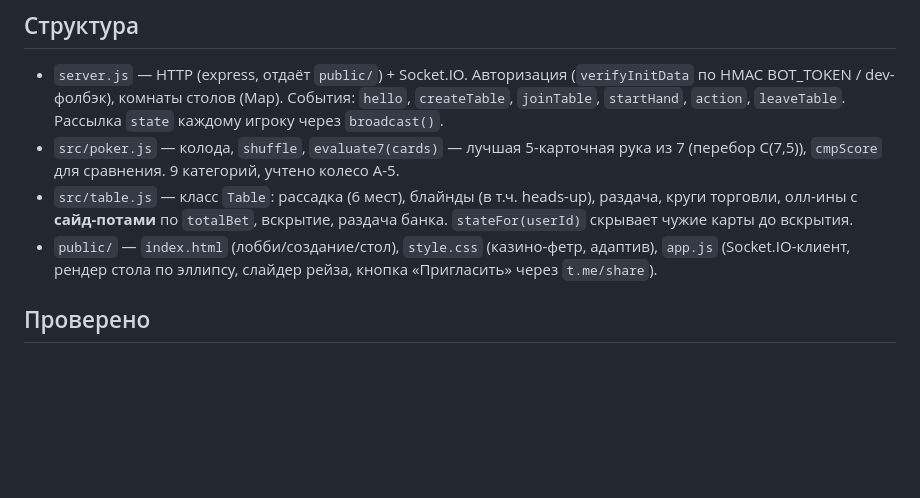
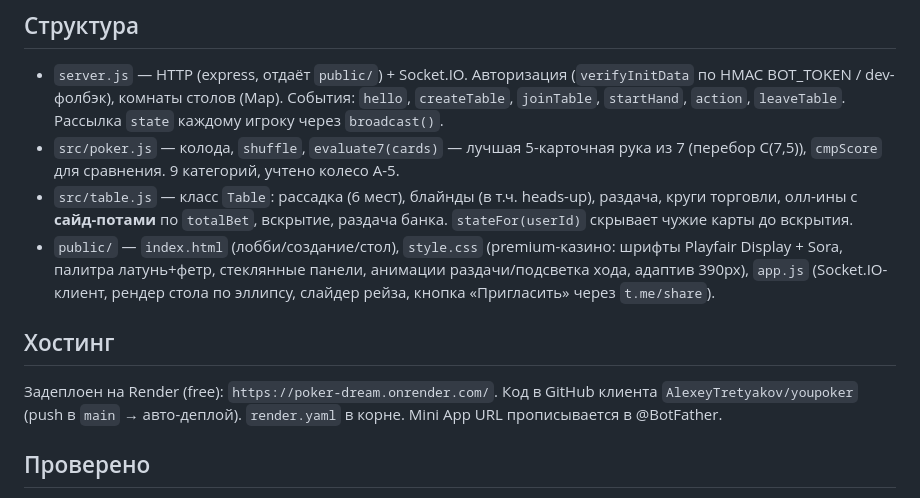
Before and after one commit to AlexeyTretyakov/youpoker, a Markdown page: AGENTS.md, the part around the change. Drawn GitHub-style; blank space fills up the shorter version.

Commit message:
docs: обновить AGENTS про дизайн и хостинг

```diff
--- a/AGENTS.md
+++ b/AGENTS.md
@@ -24,9 +24,15 @@ npm start            # PORT=3000 по умолчанию
 - `src/table.js` — класс `Table`: рассадка (6 мест), блайнды (в т.ч. heads-up),
   раздача, круги торговли, олл-ины с **сайд-потами** по `totalBet`, вскрытие,
   раздача банка. `stateFor(userId)` скрывает чужие карты до вскрытия.
-- `public/` — `index.html` (лобби/создание/стол), `style.css` (казино-фетр,
-  адаптив), `app.js` (Socket.IO-клиент, рендер стола по эллипсу, слайдер рейза,
-  кнопка «Пригласить» через `t.me/share`).
+- `public/` — `index.html` (лобби/создание/стол), `style.css` (premium-казино:
+  шрифты Playfair Display + Sora, палитра латунь+фетр, стеклянные панели,
+  анимации раздачи/подсветка хода, адаптив 390px), `app.js` (Socket.IO-клиент,
+  рендер стола по эллипсу, слайдер рейза, кнопка «Пригласить» через `t.me/share`).
+
+## Хостинг
+Задеплоен на Render (free): `https://poker-dream.onrender.com/`. Код в GitHub
+клиента `AlexeyTretyakov/youpoker` (push в `main` → авто-деплой). `render.yaml`
+в корне. Mini App URL прописывается в @BotFather.
 
 ## Проверено
 Движок оценки рук (10 категорий + сравнение) и полные раздачи через socket-клиентов:
```
